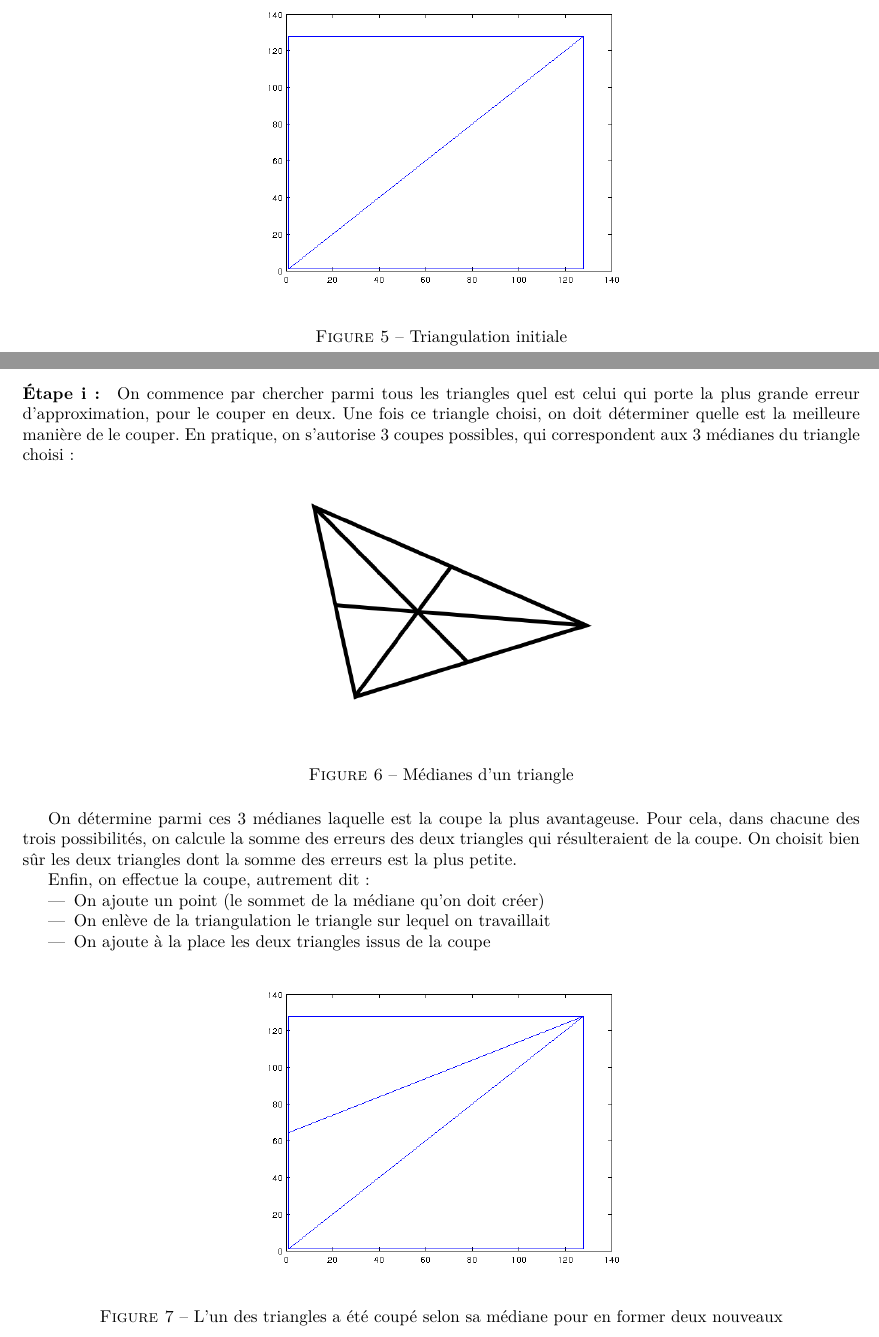
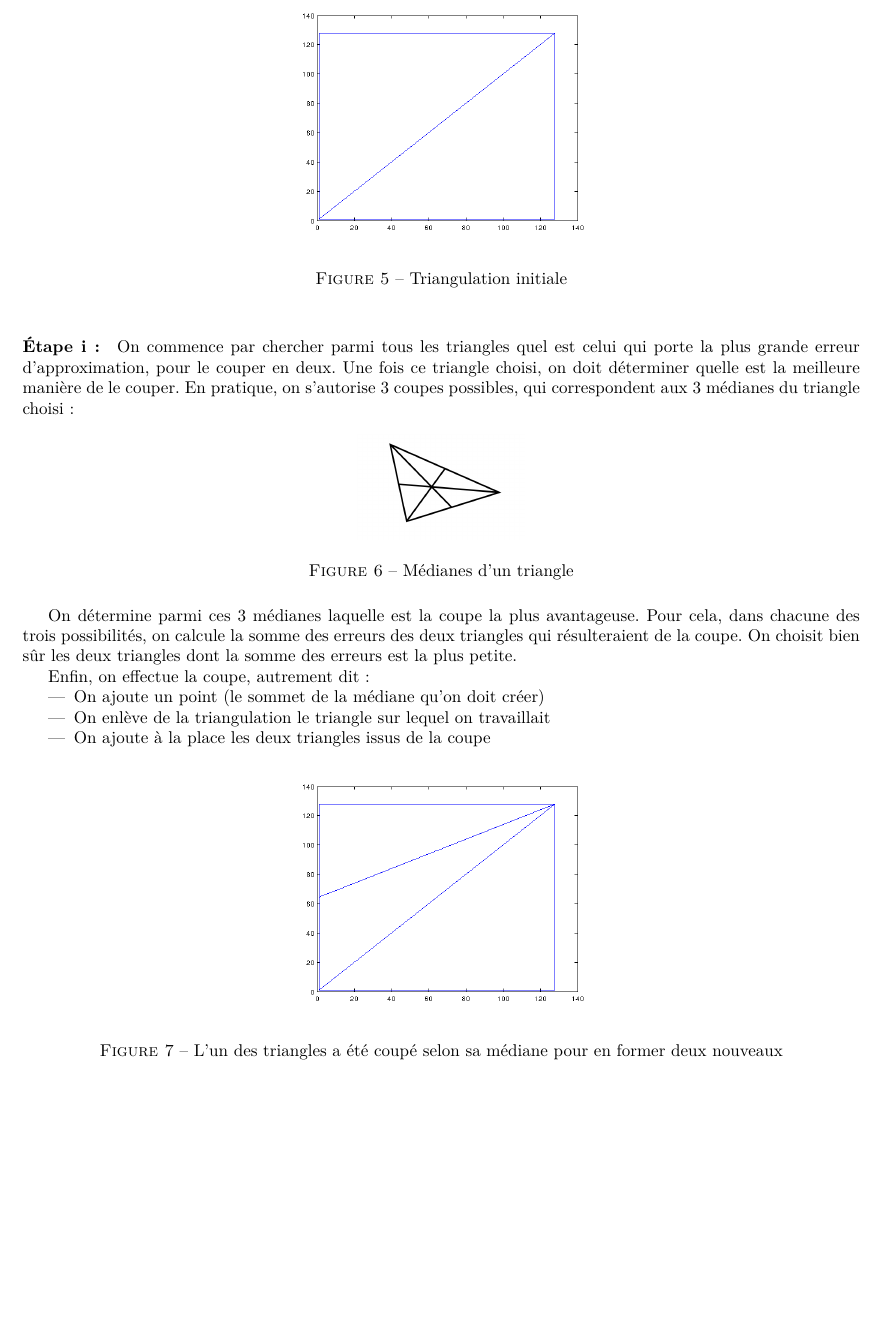
Before and after one commit to NicolasEhrhardt/Dani, a LaTeX document (rendu/rendu.tex): two parts of pages 8 and 9 of 10 before the commit and part of page 8 of 9 after it, the two joined at a grey line, cut so that both start at the same text, the shorter picture padded with empty space. Compiled offline with pdfLaTeX.

Commit message:
rendu.tex

```diff
--- a/rendu/rendu.tex
+++ b/rendu/rendu.tex
@@ -212,5 +214,5 @@ On part d'un maillage minimal avec les 4 coins et 2 triangles, comme sur la figu
 \begin{figure}[ht]
 \centering
-\includegraphics[width=0.5\textwidth]{beginBissect.png}
+\includegraphics[width=0.4\textwidth]{beginBissect.png}
 \caption{Triangulation initiale}
 \end{figure}
@@ -223,7 +223,7 @@ On commence par chercher parmi tous les triangles quel est celui qui porte la pl
 
 \begin{figure}[ht]
 \centering
-\includegraphics[width=0.5\textwidth]{triangle.png}
+\includegraphics[width=0.2\textwidth]{triangle.png}
 \caption{Médianes d'un triangle}
 \end{figure}
 
@@ -239,7 +239,7 @@ Enfin, on effectue la coupe, autrement dit :
 
 \begin{figure}[ht]
 \centering
-\includegraphics[width=0.5\textwidth]{beginBissect2.png}
+\includegraphics[width=0.4\textwidth]{beginBissect2.png}
 \caption{L'un des triangles a été coupé selon sa médiane pour en former deux nouveaux}
 \end{figure}
 
```
Also changed, not shown: rendu/rendu.pdf, rendu/rendu.tex (4 more changed lines), 2 other files.
